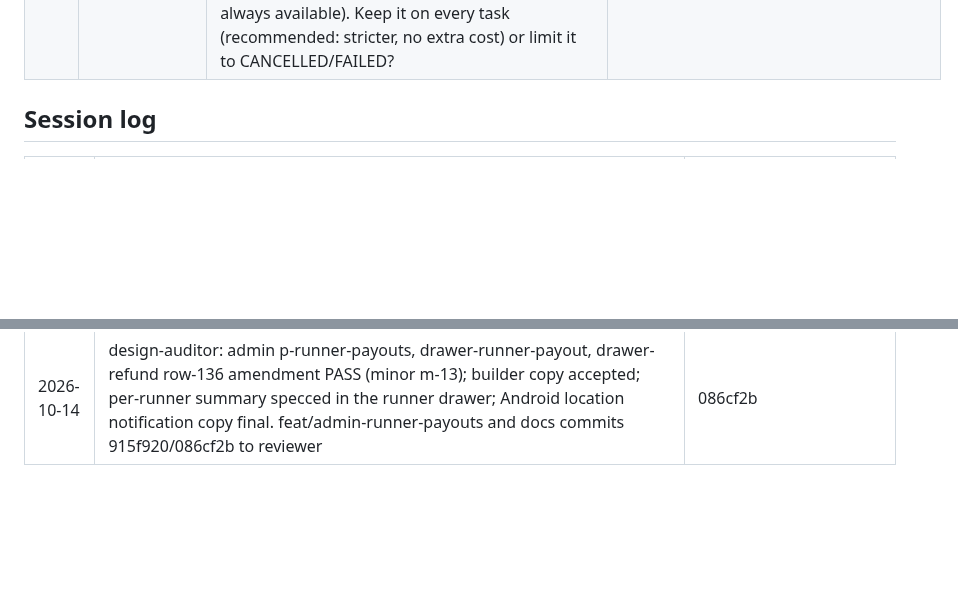
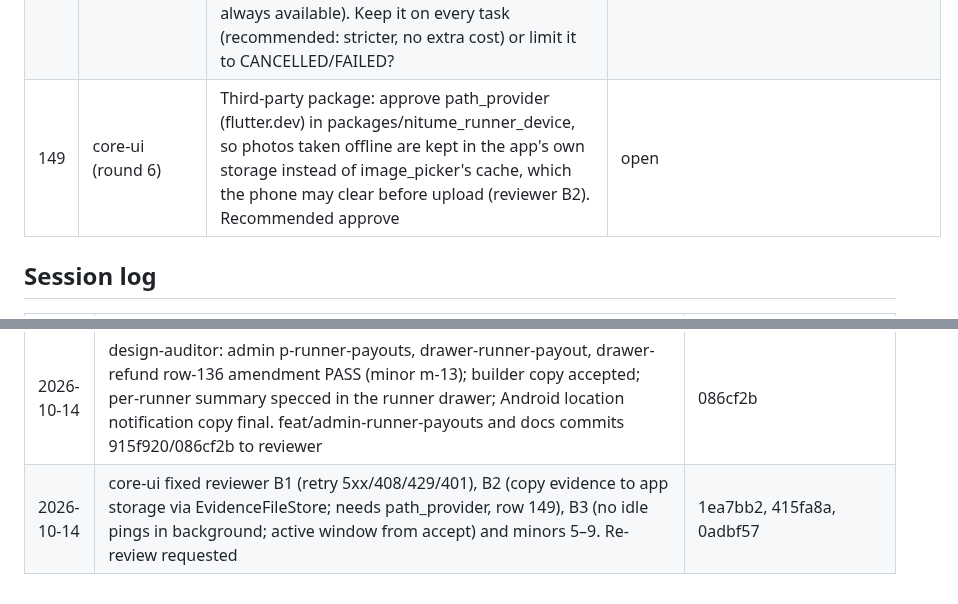
Before and after one commit to sanzio-br/nitume, a Markdown page: docs/agent-sync/BOARD.md, 2 parts joined by grey strips. GitHub-like rendering; blank space fills up the shorter version.

Commit message:
docs(board): core widget fixes and row 149
Co-Authored-By: Claude Opus 5.5 <noreply@anthropic.com>

```diff
--- a/docs/agent-sync/BOARD.md
+++ b/docs/agent-sync/BOARD.md
@@ -315,6 +315,7 @@ All 17 existing customer specs + shell updated with owner answers on docs/custom
 | 146 | design-auditor (round 6) | AQ-11 (payments): ops pay a payout request with whole ledger lines whose total is below the requested amount; the request closes as paid with the actual total. Recommended yes | open |
 | 147 | design-auditor (round 6) | Process: design-auditor's written scope (docs/specs, docs/audits, SCREEN_MAP) does not list docs/design/Nitume_System_Design.md, but it has applied owner-answer edits there in rounds 4–6 on the orchestrator's assignment (row 66 precedent). Confirm design-auditor may edit the System Design for owner answers. Recommended yes | open |
 | 148 | reviewer (round 6) | Payments, row 136 scope: you said the combined refund + runner reimbursement cap applies on CANCELLED/FAILED tasks. The API applies it on every task (it can only bind when payouts would exceed what the customer paid; an override is always available). Keep it on every task (recommended: stricter, no extra cost) or limit it to CANCELLED/FAILED? | open |
+| 149 | core-ui (round 6) | Third-party package: approve path_provider (flutter.dev) in packages/nitume_runner_device, so photos taken offline are kept in the app's own storage instead of image_picker's cache, which the phone may clear before upload (reviewer B2). Recommended approve | open |
 
 ## Session log
 
@@ -413,3 +414,4 @@ All 17 existing customer specs + shell updated with owner answers on docs/custom
 | 2026-10-14 | reviewer: fix/customer-date-test READY → merged into main (4c574bd); customer 115 tests pass on main. feat/core-runner-widgets NOT READY (B1–B3 + minors) → back to core-ui | 4c574bd |
 | 2026-10-14 | web-parity: admin p-runner-payouts, drawer-runner-payout, drawer-refund task-cap card and override form (scope labels, price_decrease_pending), shared correction form/cards, batch bar, task/runner drawer links; lazy-loaded (main bundle 452 kB); 220 tests. To design-auditor re-audit | 73034bf..04837b4 |
 | 2026-10-14 | design-auditor: admin p-runner-payouts, drawer-runner-payout, drawer-refund row-136 amendment PASS (minor m-13); builder copy accepted; per-runner summary specced in the runner drawer; Android location notification copy final. feat/admin-runner-payouts and docs commits 915f920/086cf2b to reviewer | 086cf2b |
+| 2026-10-14 | core-ui fixed reviewer B1 (retry 5xx/408/429/401), B2 (copy evidence to app storage via EvidenceFileStore; needs path_provider, row 149), B3 (no idle pings in background; active window from accept) and minors 5–9. Re-review requested | 1ea7bb2, 415fa8a, 0adbf57 |
```
Also changed, not shown: other parts of docs/agent-sync/BOARD.md (+1 -1 lines).
